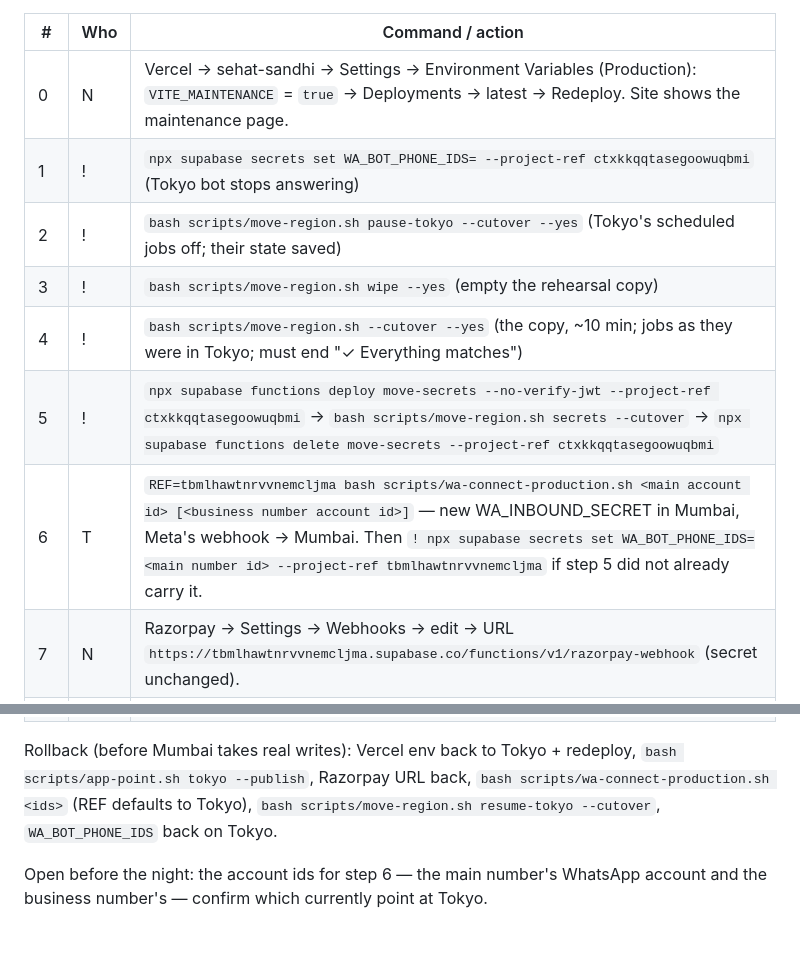
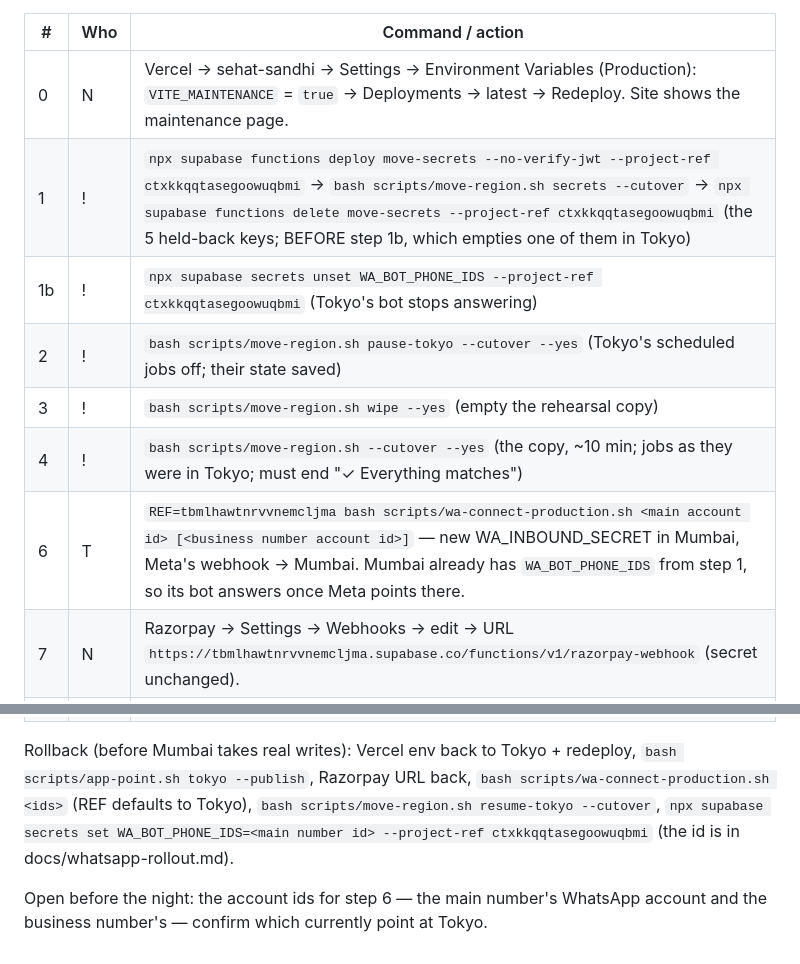
Before and after one commit to nitsgargSS/SehatSandhi, a Markdown page: docs/2026-10-mumbai-migration.md, 2 parts joined by grey strips. Drawn GitHub-style.

Commit message:
Mumbai plan: copy the held-back secrets before Tokyo's bot is switched off
Co-Authored-By: Claude Opus 5.5 <noreply@anthropic.com>

```diff
--- a/docs/2026-10-mumbai-migration.md
+++ b/docs/2026-10-mumbai-migration.md
@@ -166,12 +166,12 @@ copied (`auth-config`); 46 functions deployed (`functions`); 21 secrets copied
 | # | Who | Command / action |
 |---|---|---|
 | 0 | N | Vercel → sehat-sandhi → Settings → Environment Variables (Production): `VITE_MAINTENANCE` = `true` → Deployments → latest → Redeploy. Site shows the maintenance page. |
-| 1 | ! | `npx supabase secrets set WA_BOT_PHONE_IDS= --project-ref ctxkkqqtasegoowuqbmi` (Tokyo bot stops answering) |
+| 1 | ! | `npx supabase functions deploy move-secrets --no-verify-jwt --project-ref ctxkkqqtasegoowuqbmi` → `bash scripts/move-region.sh secrets --cutover` → `npx supabase functions delete move-secrets --project-ref ctxkkqqtasegoowuqbmi` (the 5 held-back keys; BEFORE step 1b, which empties one of them in Tokyo) |
+| 1b | ! | `npx supabase secrets unset WA_BOT_PHONE_IDS --project-ref ctxkkqqtasegoowuqbmi` (Tokyo's bot stops answering) |
 | 2 | ! | `bash scripts/move-region.sh pause-tokyo --cutover --yes` (Tokyo's scheduled jobs off; their state saved) |
 | 3 | ! | `bash scripts/move-region.sh wipe --yes` (empty the rehearsal copy) |
 | 4 | ! | `bash scripts/move-region.sh --cutover --yes` (the copy, ~10 min; jobs as they were in Tokyo; must end "✓ Everything matches") |
-| 5 | ! | `npx supabase functions deploy move-secrets --no-verify-jwt --project-ref ctxkkqqtasegoowuqbmi` → `bash scripts/move-region.sh secrets --cutover` → `npx supabase functions delete move-secrets --project-ref ctxkkqqtasegoowuqbmi` |
-| 6 | T | `REF=tbmlhawtnrvvnemcljma bash scripts/wa-connect-production.sh <main account id> [<business number account id>]` — new WA_INBOUND_SECRET in Mumbai, Meta's webhook → Mumbai. Then `! npx supabase secrets set WA_BOT_PHONE_IDS=<main number id> --project-ref tbmlhawtnrvvnemcljma` if step 5 did not already carry it. |
+| 6 | T | `REF=tbmlhawtnrvvnemcljma bash scripts/wa-connect-production.sh <main account id> [<business number account id>]` — new WA_INBOUND_SECRET in Mumbai, Meta's webhook → Mumbai. Mumbai already has `WA_BOT_PHONE_IDS` from step 1, so its bot answers once Meta points there. |
 | 7 | N | Razorpay → Settings → Webhooks → edit → URL `https://tbmlhawtnrvvnemcljma.supabase.co/functions/v1/razorpay-webhook` (secret unchanged). |
 | 8 | N | Vercel Production env: `VITE_SUPABASE_URL` = `https://tbmlhawtnrvvnemcljma.supabase.co`, `VITE_SUPABASE_ANON_KEY` = Mumbai's public key (same kind as now), `VITE_MAINTENANCE` = `false` → Redeploy. |
 | 9 | ! | `bash scripts/app-point.sh mumbai` (build + check) → `bash scripts/app-point.sh mumbai --publish`; commit `app/eas.json`. |
@@ -183,7 +183,7 @@ copied (`auth-config`); 46 functions deployed (`functions`); 21 secrets copied
 Rollback (before Mumbai takes real writes): Vercel env back to Tokyo + redeploy,
 `bash scripts/app-point.sh tokyo --publish`, Razorpay URL back,
 `bash scripts/wa-connect-production.sh <ids>` (REF defaults to Tokyo),
-`bash scripts/move-region.sh resume-tokyo --cutover`, `WA_BOT_PHONE_IDS` back on Tokyo.
+`bash scripts/move-region.sh resume-tokyo --cutover`, `npx supabase secrets set WA_BOT_PHONE_IDS=<main number id> --project-ref ctxkkqqtasegoowuqbmi` (the id is in docs/whatsapp-rollout.md).
 
 Open before the night: the account ids for step 6 — the main number's WhatsApp
 account and the business number's — confirm which currently point at Tokyo.
```
